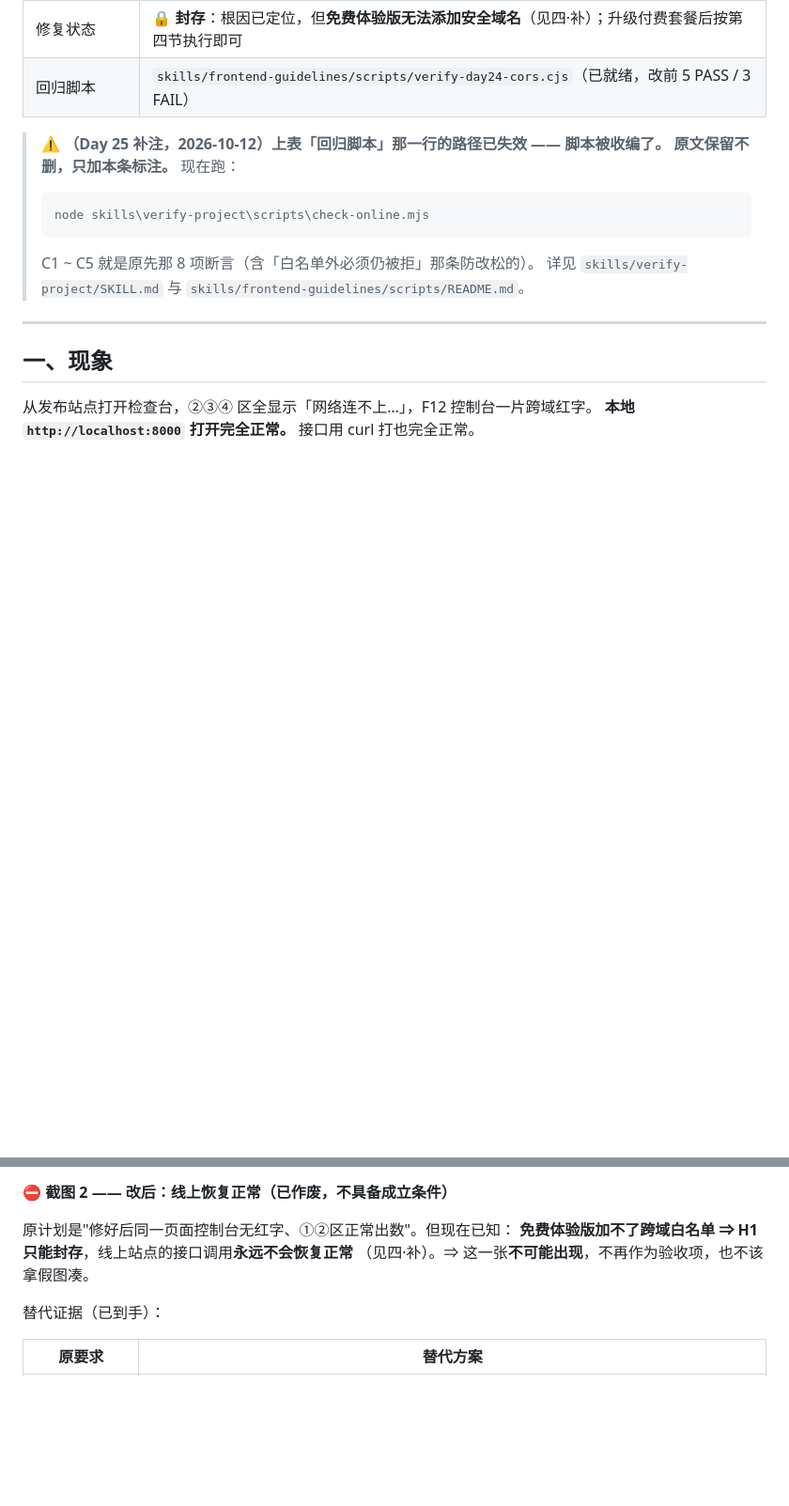
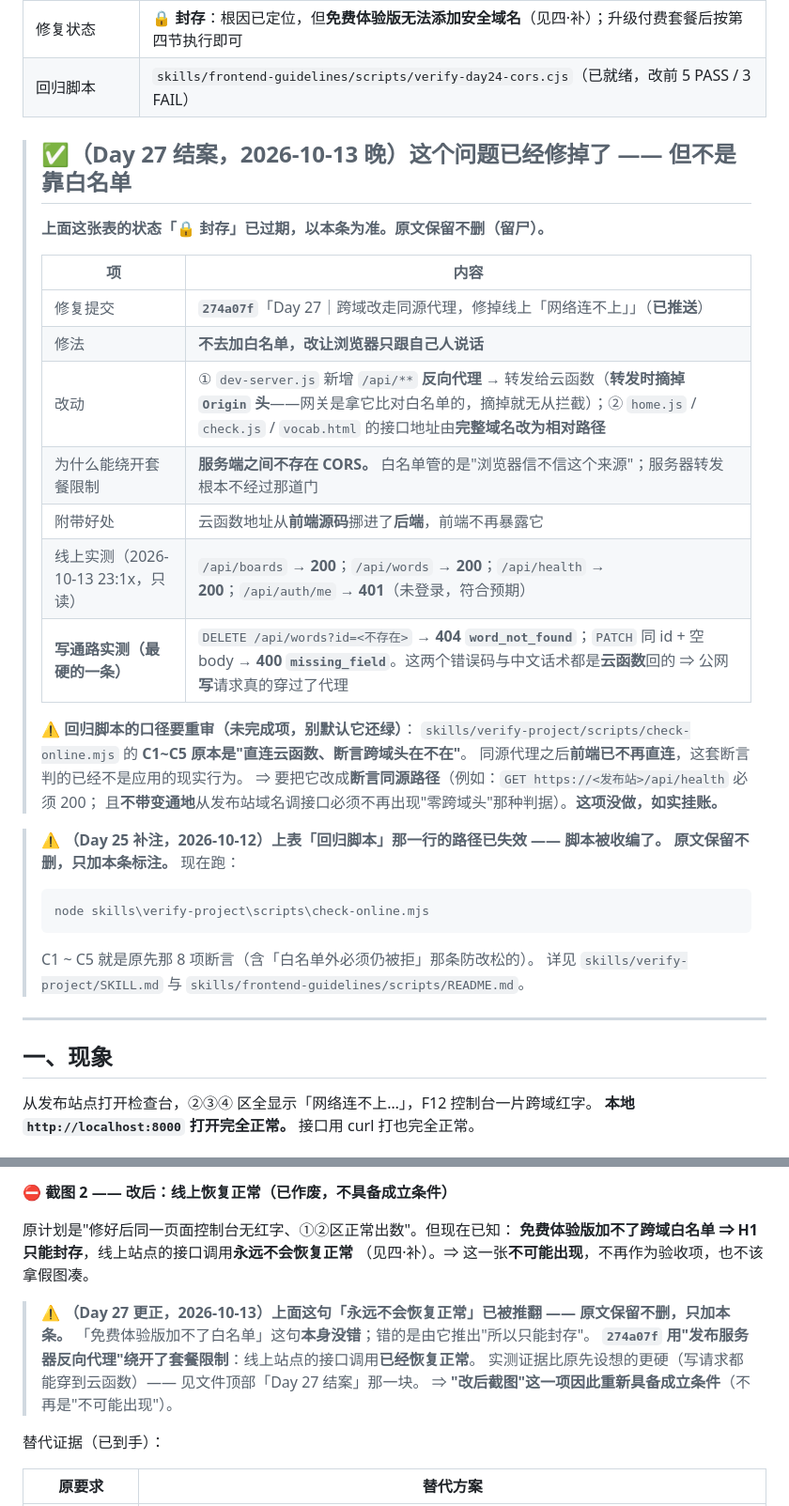
Before and after one commit to XingHo-VibeCoding/mirroriceee, a Markdown page: CORS_FIX.md, 2 parts joined by grey strips. Shown at 94% size. Rendered like a GitHub page; blank space fills up the shorter version.

```diff
--- a/CORS_FIX.md
+++ b/CORS_FIX.md
@@ -12,6 +12,26 @@
 | 契约影响 | 无（不动接口路径 / 字段名 / 错误码） |
 | 修复状态 | 🔒 **封存**：根因已定位，但**免费体验版无法添加安全域名**（见四·补）；升级付费套餐后按第四节执行即可 |
 | 回归脚本 | `skills/frontend-guidelines/scripts/verify-day24-cors.cjs`（已就绪，改前 5 PASS / 3 FAIL） |
+
+> ## ✅（Day 27 结案，2026-10-13 晚）**这个问题已经修掉了 —— 但不是靠白名单**
+>
+> **上面这张表的状态「🔒 封存」已过期，以本条为准。原文保留不删（留尸）。**
+>
+> | 项 | 内容 |
+> |---|---|
+> | 修复提交 | **`274a07f`**「Day 27｜跨域改走同源代理，修掉线上「网络连不上」」（**已推送**） |
+> | 修法 | **不去加白名单，改让浏览器只跟自己人说话** |
+> | 改动 | ① `dev-server.js` 新增 `/api/**` **反向代理** → 转发给云函数（**转发时摘掉 `Origin` 头**——网关是拿它比对白名单的，摘掉就无从拦截）；② `home.js` / `check.js` / `vocab.html` 的接口地址由**完整域名改为相对路径** |
+> | 为什么能绕开套餐限制 | **服务端之间不存在 CORS。** 白名单管的是"浏览器信不信这个来源"；服务器转发根本不经过那道门 |
+> | 附带好处 | 云函数地址从**前端源码**挪进了**后端**，前端不再暴露它 |
+> | 线上实测（2026-10-13 23:1x，只读） | `/api/boards` → **200**；`/api/words` → **200**；`/api/health` → **200**；`/api/auth/me` → **401**（未登录，符合预期） |
+> | **写通路实测（最硬的一条）** | `DELETE /api/words?id=<不存在>` → **404 `word_not_found`**；`PATCH` 同 id + 空 body → **400 `missing_field`**。这两个错误码与中文话术都是**云函数**回的 ⇒ 公网**写**请求真的穿过了代理 |
+>
+> ⚠️ **回归脚本的口径要重审（未完成项，别默认它还绿）**：
+> `skills/verify-project/scripts/check-online.mjs` 的 **C1~C5 原本是"直连云函数、断言跨域头在不在"**。
+> 同源代理之后**前端已不再直连**，这套断言判的已经不是应用的现实行为。
+> ⇒ 要把它改成**断言同源路径**（例如：`GET https://<发布站>/api/health` 必须 200；
+> 且**不带变通地**从发布站域名调接口必须不再出现"零跨域头"那种判据）。**这项没做，如实挂账。**
 
 > ⚠️ **（Day 25 补注，2026-10-12）上表「回归脚本」那一行的路径已失效 —— 脚本被收编了。
 > 原文保留不删，只加本条标注。** 现在跑：
@@ -249,6 +269,12 @@ Error: 网络连不上
 **免费体验版加不了跨域白名单 ⇒ H1 只能封存**，线上站点的接口调用**永远不会恢复正常**
 （见四·补）。⇒ 这一张**不可能出现**，不再作为验收项，也不该拿假图凑。
 
+> ⚠️ **（Day 27 更正，2026-10-13）上面这句「永远不会恢复正常」已被推翻 —— 原文保留不删，只加本条。**
+> 「免费体验版加不了白名单」这句**本身没错**；错的是由它推出"所以只能封存"。
+> **`274a07f` 用"发布服务器反向代理"绕开了套餐限制**：线上站点的接口调用**已经恢复正常**。
+> 实测证据比原先设想的更硬（写请求都能穿到云函数）—— 见文件顶部「Day 27 结案」那一块。
+> ⇒ **"改后截图"这一项因此重新具备成立条件**（不再是"不可能出现"）。
+
 替代证据（已到手）：
 
 | 原要求 | 替代方案 |
```
Also changed, not shown: RUN.md (+32 -0 lines).
